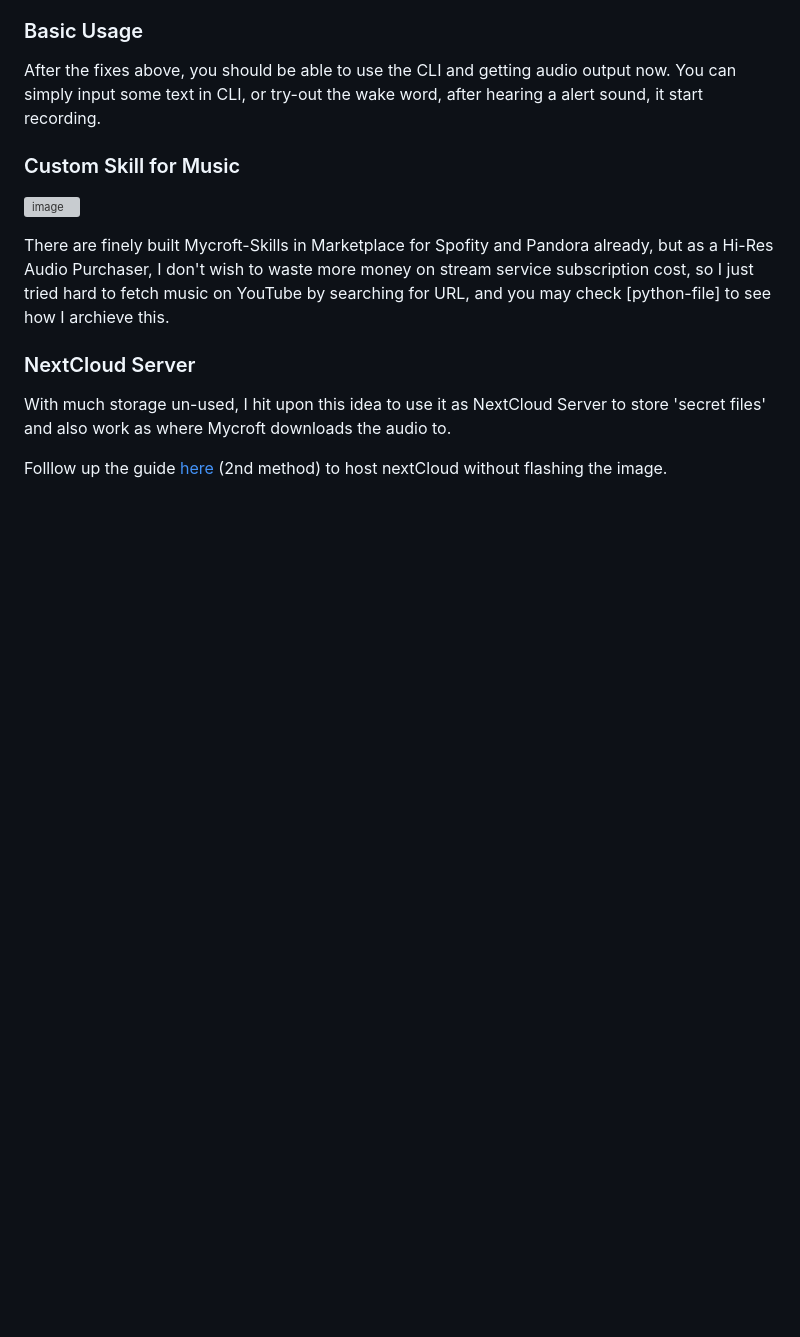
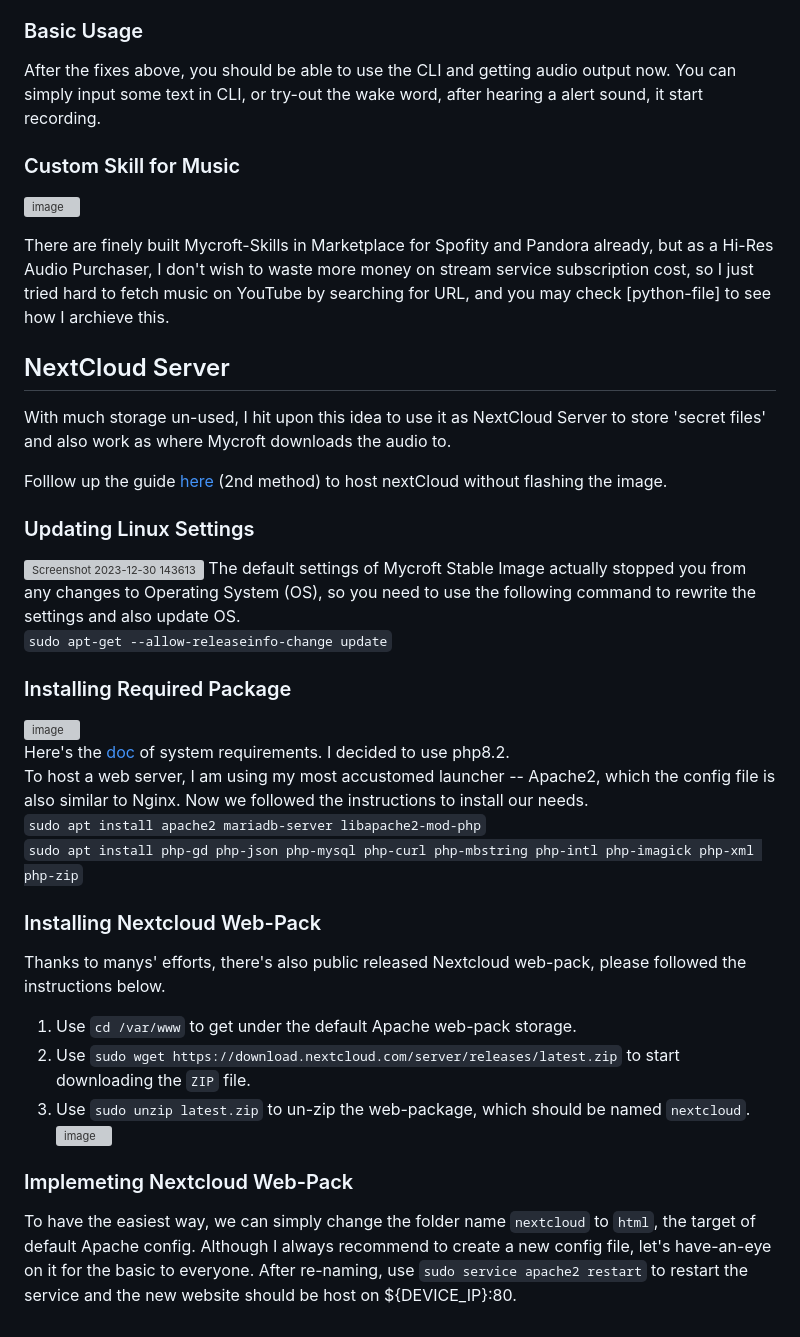
Before and after one commit to CavalryHill/enlighten-mycroft-va, a Markdown page: README.md, the part around the change. Rendered like a GitHub page; blank space fills up the shorter version; grey boxes are pictures that could not be loaded.

```diff
--- a/README.md
+++ b/README.md
@@ -77,7 +77,29 @@ After the fixes above, you should be able to use the CLI and getting audio outpu
 
 There are finely built Mycroft-Skills in Marketplace for Spofity and Pandora already, but as a Hi-Res Audio Purchaser, I don't wish to waste more money on stream service subscription cost, so I just tried hard to fetch music on YouTube by searching for URL, and you may check [python-file] to see how I archieve this.
 
-### NextCloud Server
+## NextCloud Server
 With much storage un-used, I hit upon this idea to use it as NextCloud Server to store 'secret files' and also work as where Mycroft downloads the audio to.
 
 Folllow up the guide [here](https://raspberrytips.com/install-nextcloud-raspberry-pi/) (2nd method) to host nextCloud without flashing the image.
+
+### Updating Linux Settings
+![Screenshot 2023-12-30 143613](https://github.com/CavalryHill/enlighten-mycroft-va/assets/92420621/0201e185-08a3-4c01-a9bb-c344e0d9876e)
+The default settings of Mycroft Stable Image actually stopped you from any changes to Operating System (OS), so you need to use the following command to rewrite the settings and also update OS.
+`sudo apt-get --allow-releaseinfo-change update`
+
+### Installing Required Package
+![image](https://github.com/CavalryHill/enlighten-mycroft-va/assets/92420621/45849a83-7250-46c3-b700-5296c3e502bb)
+Here's the [doc](https://docs.nextcloud.com/server/latest/admin_manual/installation/system_requirements.html) of system requirements. I decided to use php8.2.
+To host a web server, I am using my most accustomed launcher -- Apache2, which the config file is also similar to Nginx. Now we followed the instructions to install our needs.
+`sudo apt install apache2 mariadb-server libapache2-mod-php`
+`sudo apt install php-gd php-json php-mysql php-curl php-mbstring php-intl php-imagick php-xml php-zip`
+
+### Installing Nextcloud Web-Pack
+Thanks to manys' efforts, there's also public released Nextcloud web-pack, please followed the instructions below.
+1. Use `cd /var/www` to get under the default Apache web-pack storage.
+2. Use `sudo wget https://download.nextcloud.com/server/releases/latest.zip` to start downloading the `ZIP` file.
+3. Use `sudo unzip latest.zip` to un-zip the web-package, which should be named `nextcloud`.
+![image](https://github.com/CavalryHill/enlighten-mycroft-va/assets/92420621/89d32b70-aac7-4465-8b32-47334a721f66)
+
+### Implemeting Nextcloud Web-Pack
+To have the easiest way, we can simply change the folder name `nextcloud` to `html`, the target of default Apache config. Although I always recommend to create a new config file, let's have-an-eye on it for the basic to everyone. After re-naming, use `sudo service apache2 restart` to restart the service and the new website should be host on ${DEVICE_IP}:80.
```
